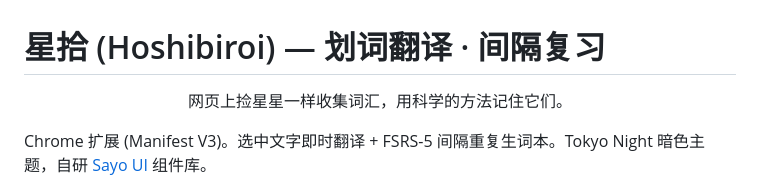
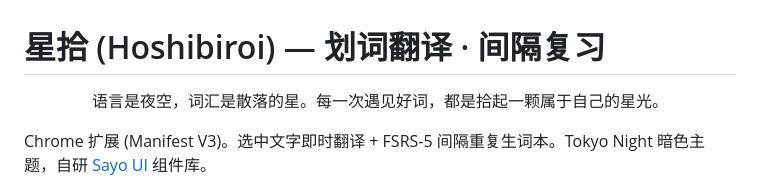
Before and after one commit to Miaotofu01/Hoshibiroi, a Markdown page: README.md, the part around the change. Drawn GitHub-style.

Commit message:
docs: poetic tagline

```diff
--- a/README.md
+++ b/README.md
@@ -1,6 +1,6 @@
 # 星拾 (Hoshibiroi) — 划词翻译 · 间隔复习
 
-<p align="center">网页上捡星星一样收集词汇，用科学的方法记住它们。</p>
+<p align="center">语言是夜空，词汇是散落的星。每一次遇见好词，都是拾起一颗属于自己的星光。</p>
 
 Chrome 扩展 (Manifest V3)。选中文字即时翻译 + FSRS-5 间隔重复生词本。Tokyo Night 暗色主题，自研 [Sayo UI](https://github.com/user/sayo-ui) 组件库。
 
```
